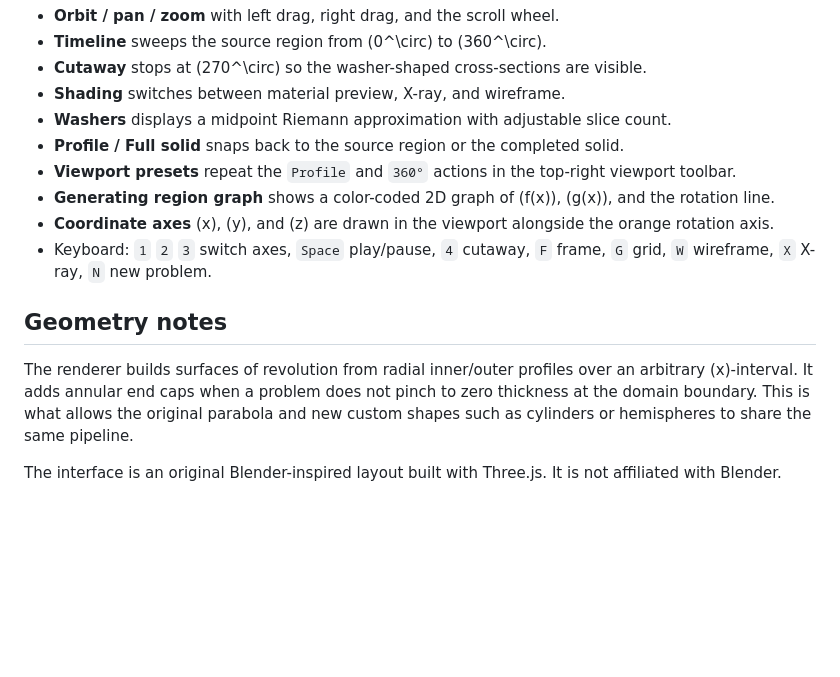
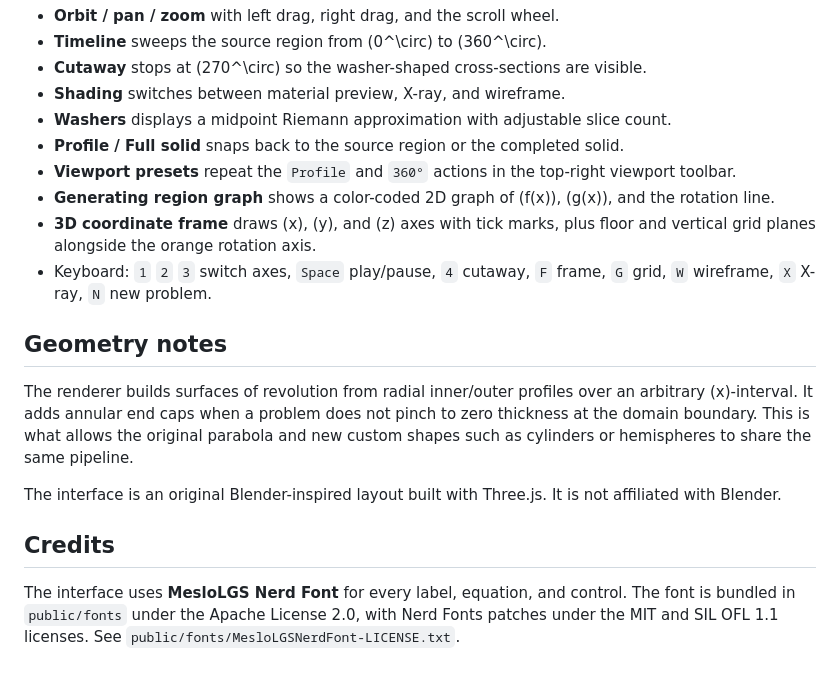
Before and after one commit to contraliz/revolvelab, a Markdown page: README.md, the part around one of its changes. Drawn GitHub-style; blank space fills up the shorter version.

```diff
--- a/README.md
+++ b/README.md
@@ -135,7 +136,7 @@ V_C=\pi\int_0^4\left[25-\left(5-(-x^2+4x)\right)^2\right]dx
 - **Profile / Full solid** snaps back to the source region or the completed solid.
 - **Viewport presets** repeat the `Profile` and `360°` actions in the top-right viewport toolbar.
 - **Generating region graph** shows a color-coded 2D graph of \(f(x)\), \(g(x)\), and the rotation line.
-- **Coordinate axes** \(x\), \(y\), and \(z\) are drawn in the viewport alongside the orange rotation axis.
+- **3D coordinate frame** draws \(x\), \(y\), and \(z\) axes with tick marks, plus floor and vertical grid planes alongside the orange rotation axis.
 - Keyboard: `1` `2` `3` switch axes, `Space` play/pause, `4` cutaway, `F` frame, `G` grid, `W` wireframe, `X` X-ray, `N` new problem.
 
 ## Geometry notes
@@ -148,3 +149,10 @@ same pipeline.
 
 The interface is an original Blender-inspired layout built with Three.js. It is
 not affiliated with Blender.
+
+## Credits
+
+The interface uses **MesloLGS Nerd Font** for every label, equation, and control.
+The font is bundled in `public/fonts` under the Apache License 2.0, with Nerd
+Fonts patches under the MIT and SIL OFL 1.1 licenses. See
+`public/fonts/MesloLGSNerdFont-LICENSE.txt`.
```
Also changed, not shown: other parts of README.md (+1 -0 lines), builder-preview.png, preview.png, 6 other files.
